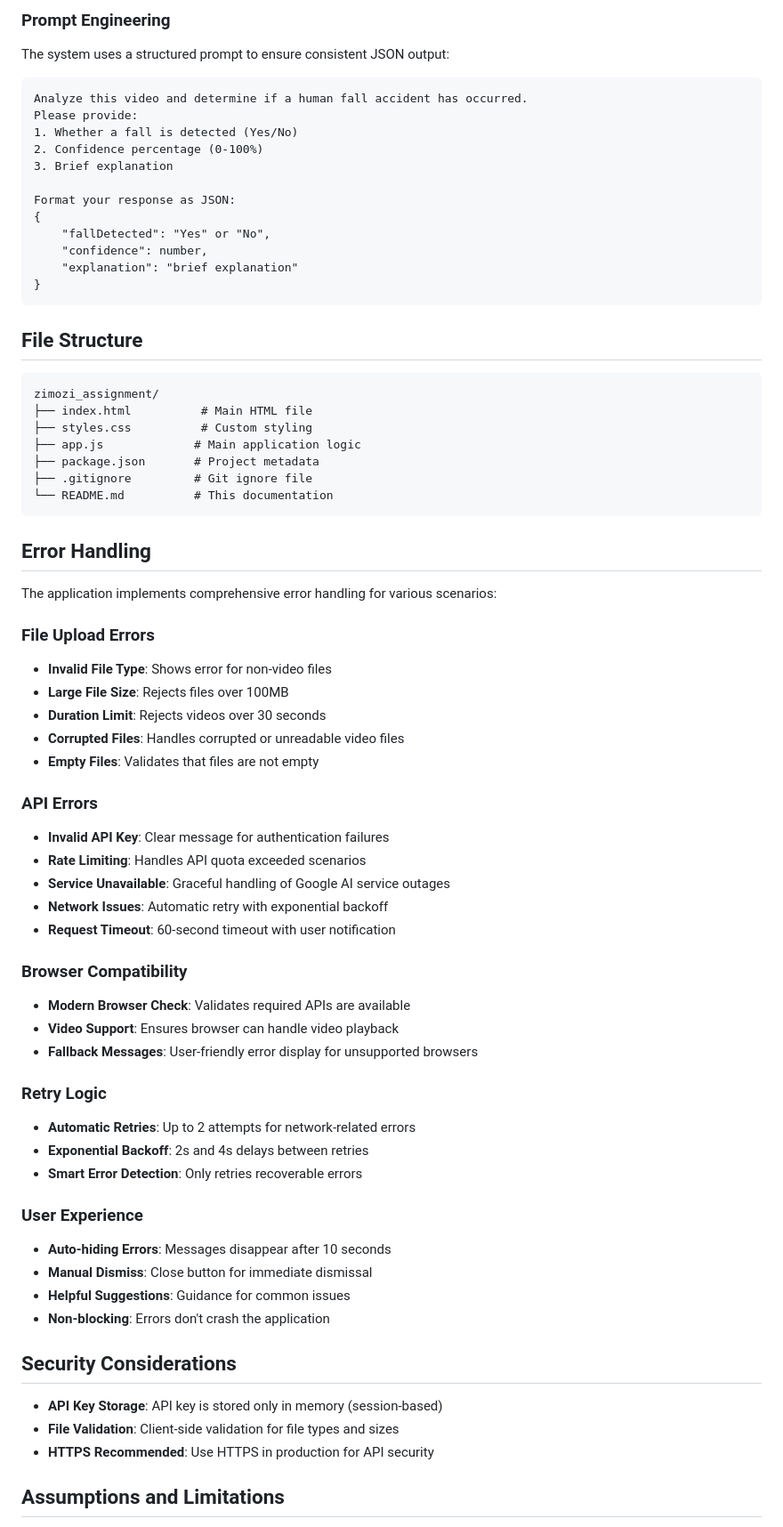
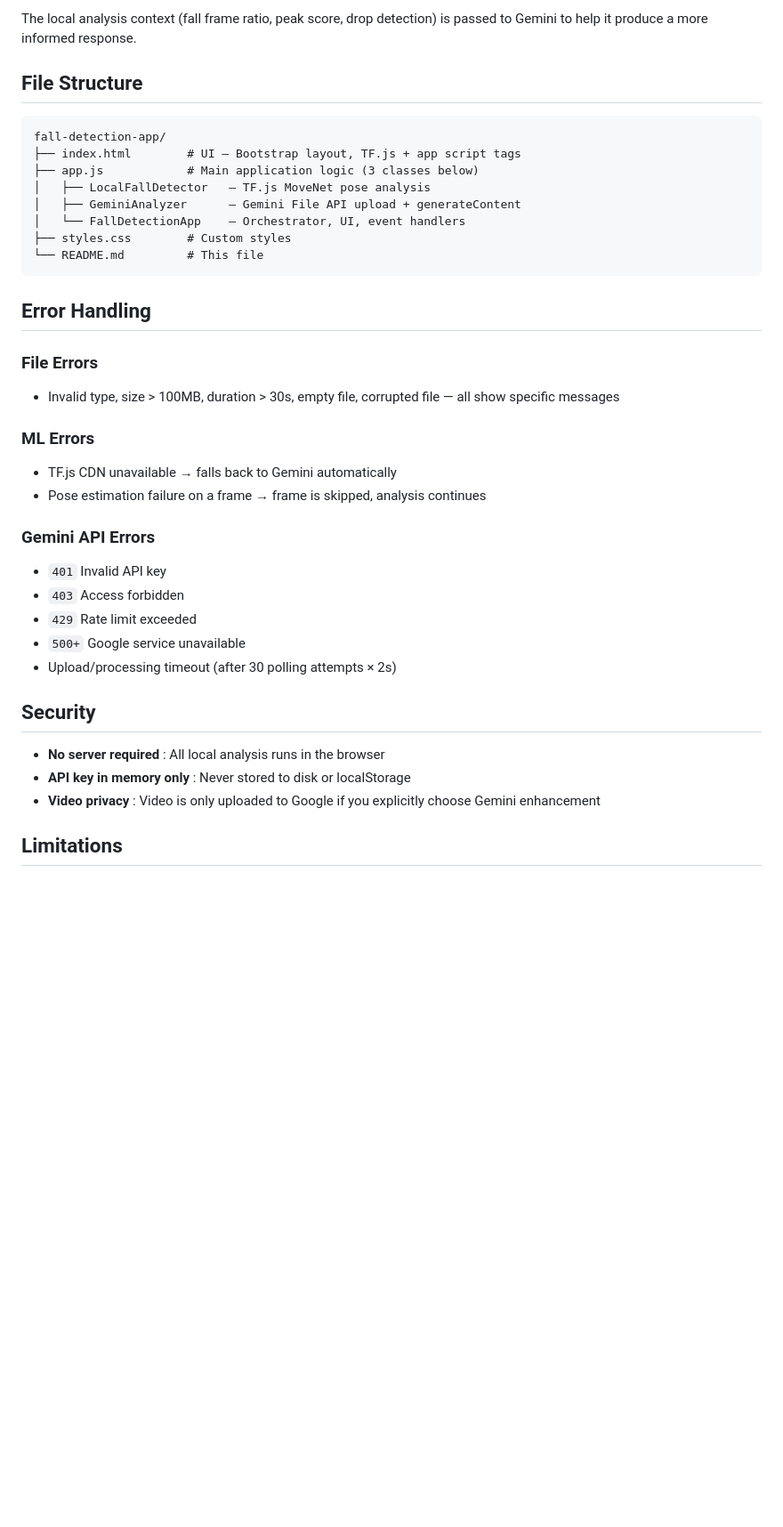
Before and after one commit to Hrithikesh-Computer/fall_incident_analyser, a Markdown page: README.md, the part around one of its changes. Shown at 89% size. Drawn GitHub-style; blank space fills up the shorter version.

````diff
--- a/README.md
+++ b/README.md
@@ -123,74 +127,43 @@ https://generativelanguage.googleapis.com/v1/models/gemini-pro-vision:generateCo
 
-### Prompt Engineering
-
-The system uses a structured prompt to ensure consistent JSON output:
-
-```
-Analyze this video and determine if a human fall accident has occurred.
-Please provide:
-1. Whether a fall is detected (Yes/No)
-2. Confidence percentage (0-100%)
-3. Brief explanation
-
-Format your response as JSON:
-{
-    "fallDetected": "Yes" or "No",
-    "confidence": number,
-    "explanation": "brief explanation"
-}
-```
+The local analysis context (fall frame ratio, peak score, drop detection) is passed to Gemini to help it produce a more informed response.
 
 ## File Structure
 
 ```
-zimozi_assignment/
-├── index.html          # Main HTML file
-├── styles.css          # Custom styling
-├── app.js             # Main application logic
-├── package.json       # Project metadata
-├── .gitignore         # Git ignore file
-└── README.md          # This documentation
+fall-detection-app/
+├── index.html        # UI — Bootstrap layout, TF.js + app script tags
+├── app.js            # Main application logic (3 classes below)
+│   ├── LocalFallDetector   — TF.js MoveNet pose analysis
+│   ├── GeminiAnalyzer      — Gemini File API upload + generateContent
+│   └── FallDetectionApp    — Orchestrator, UI, event handlers
+├── styles.css        # Custom styles
+└── README.md         # This file
 ```
 
 ## Error Handling
 
-The application implements comprehensive error handling for various scenarios:
+### File Errors
 
-### File Upload Errors
-- **Invalid File Type**: Shows error for non-video files
-- **Large File Size**: Rejects files over 100MB
-- **Duration Limit**: Rejects videos over 30 seconds
-- **Corrupted Files**: Handles corrupted or unreadable video files
-- **Empty Files**: Validates that files are not empty
+* Invalid type, size > 100MB, duration > 30s, empty file, corrupted file — all show specific messages
 
-### API Errors
-- **Invalid API Key**: Clear message for authentication failures
-- **Rate Limiting**: Handles API quota exceeded scenarios
-- **Service Unavailable**: Graceful handling of Google AI service outages
-- **Network Issues**: Automatic retry with exponential backoff
-- **Request Timeout**: 60-second timeout with user notification
+### ML Errors
 
-### Browser Compatibility
-- **Modern Browser Check**: Validates required APIs are available
-- **Video Support**: Ensures browser can handle video playback
-- **Fallback Messages**: User-friendly error display for unsupported browsers
+* TF.js CDN unavailable → falls back to Gemini automatically
+* Pose estimation failure on a frame → frame is skipped, analysis continues
 
-### Retry Logic
-- **Automatic Retries**: Up to 2 attempts for network-related errors
-- **Exponential Backoff**: 2s and 4s delays between retries
-- **Smart Error Detection**: Only retries recoverable errors
+### Gemini API Errors
 
-### User Experience
-- **Auto-hiding Errors**: Messages disappear after 10 seconds
-- **Manual Dismiss**: Close button for immediate dismissal
-- **Helpful Suggestions**: Guidance for common issues
-- **Non-blocking**: Errors don't crash the application
+* `401` Invalid API key
+* `403` Access forbidden
+* `429` Rate limit exceeded
+* `500+` Google service unavailable
+* Upload/processing timeout (after 30 polling attempts × 2s)
 
-## Security Considerations
+## Security
 
-- **API Key Storage**: API key is stored only in memory (session-based)
-- **File Validation**: Client-side validation for file types and sizes
-- **HTTPS Recommended**: Use HTTPS in production for API security
+* **No server required** : All local analysis runs in the browser
+* **API key in memory only** : Never stored to disk or localStorage
+* **Video privacy** : Video is only uploaded to Google if you explicitly choose Gemini enhancement
 
-## Assumptions and Limitations
+## Limitations
 
````
Also changed, not shown: other parts of README.md (+108 -131 lines).
